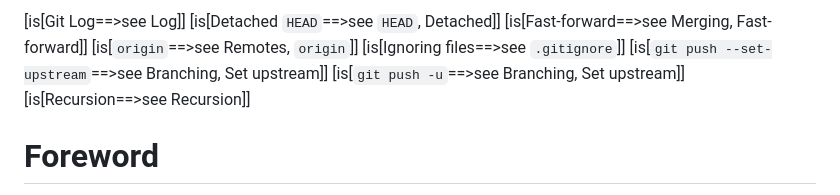
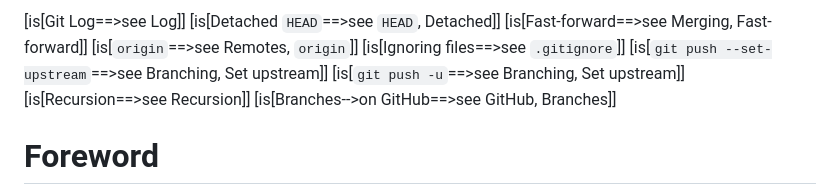
Before and after one commit to beejjorgensen/bggit, a Markdown page: src/bggit_part_005_boilerplate.md, the part around the change. Rendered like a GitHub page.

```diff
--- a/src/bggit_part_005_boilerplate.md
+++ b/src/bggit_part_005_boilerplate.md
@@ -15,6 +15,7 @@
 [is[`git push --set-upstream`==>see Branching, Set upstream]]
 [is[`git push -u`==>see Branching, Set upstream]]
 [is[Recursion==>see Recursion]]
+[is[Branches-->on GitHub==>see GitHub, Branches]]
 
 # Foreword
 
```
Also changed, not shown: src/bggit_part_080_remote_branch.md (+20 -1 lines), src/img_080_010.png (added).
